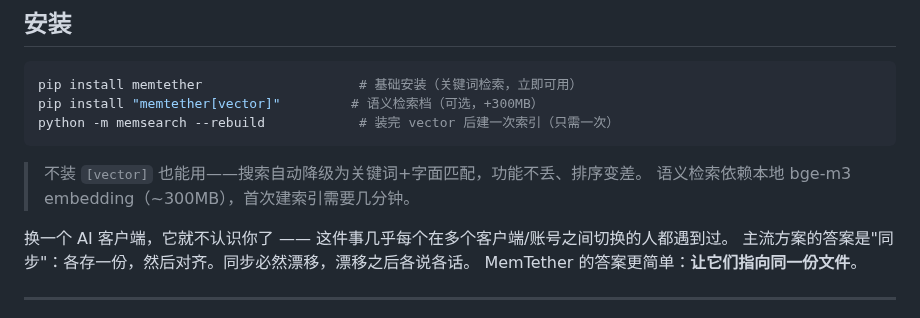
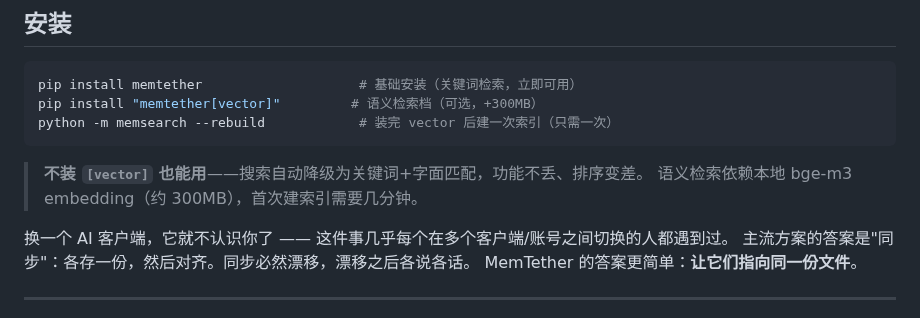
Before and after one commit to MemTether/MemTether, a Markdown page: README.md, the part around the change. GitHub-like rendering.

Commit message:
docs(README): fix [vector] rendering position in install tip

````diff
--- a/README.md
+++ b/README.md
@@ -14,8 +14,8 @@ pip install "memtether[vector]"         # 语义检索档（可选，+300MB）
 python -m memsearch --rebuild            # 装完 vector 后建一次索引（只需一次）
 ```
 
-> 不装 `[vector]` 也能用——搜索自动降级为关键词+字面匹配，功能不丢、排序变差。
-> 语义检索依赖本地 bge-m3 embedding（~300MB），首次建索引需要几分钟。
+> **不装 `[vector]` 也能用**——搜索自动降级为关键词+字面匹配，功能不丢、排序变差。
+> 语义检索依赖本地 bge-m3 embedding（约 300MB），首次建索引需要几分钟。
 
 换一个 AI 客户端，它就不认识你了 —— 这件事几乎每个在多个客户端/账号之间切换的人都遇到过。
 主流方案的答案是"同步"：各存一份，然后对齐。同步必然漂移，漂移之后各说各话。
````
